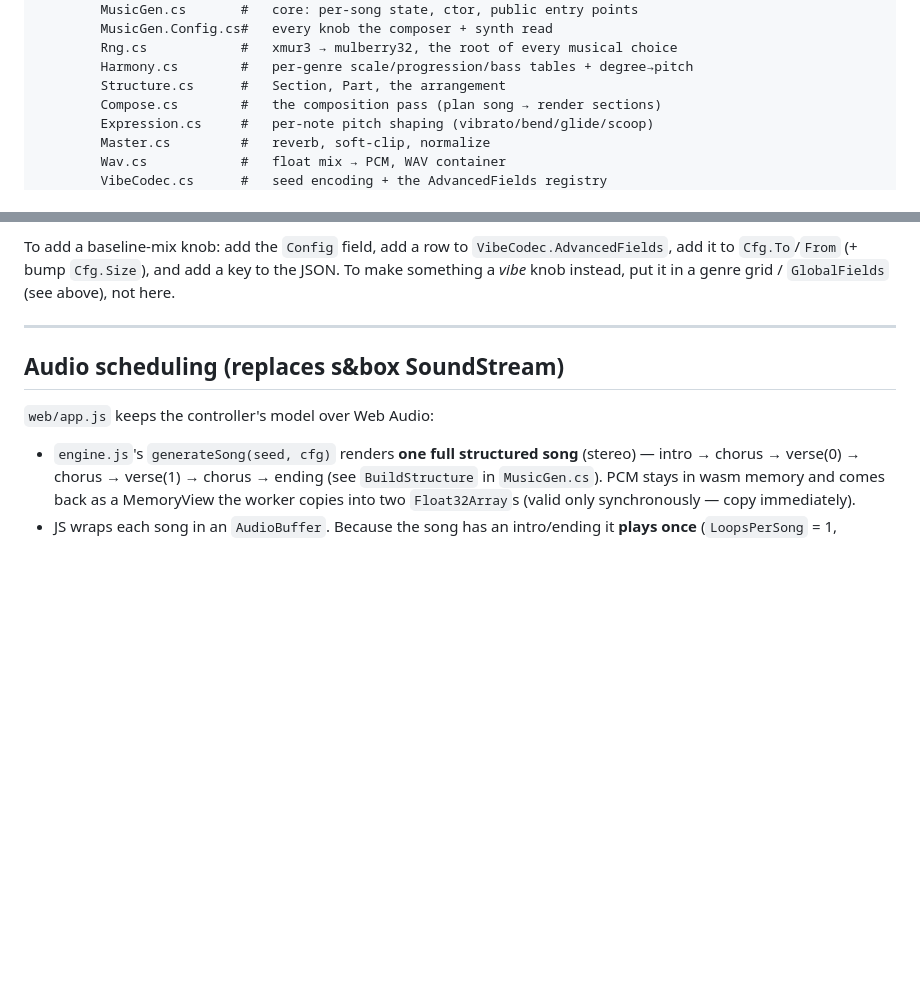
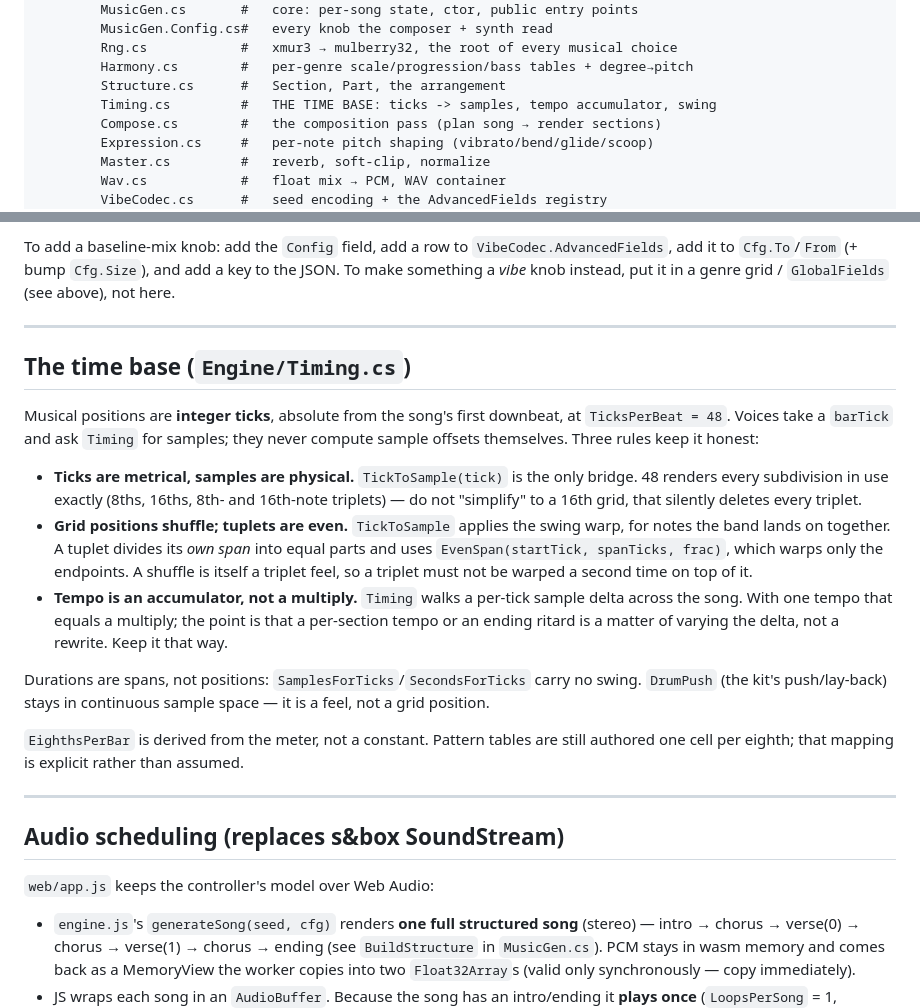
Before and after one commit to Gamah/skafinity, a Markdown page: CLAUDE.md, 2 parts joined by grey strips. Drawn GitHub-style; blank space fills up the shorter version.

Commit message:
PLAN.md: close rows 85 and 82; document the time base in CLAUDE.md

```diff
--- a/CLAUDE.md
+++ b/CLAUDE.md
@@ -78,6 +78,7 @@ skafinity/
         Rng.cs            #   xmur3 → mulberry32, the root of every musical choice
         Harmony.cs        #   per-genre scale/progression/bass tables + degree→pitch
         Structure.cs      #   Section, Part, the arrangement
+        Timing.cs         #   THE TIME BASE: ticks -> samples, tempo accumulator, swing
         Compose.cs        #   the composition pass (plan song → render sections)
         Expression.cs     #   per-note pitch shaping (vibrato/bend/glide/scoop)
         Master.cs         #   reverb, soft-clip, normalize
@@ -224,6 +225,32 @@ knob instead, put it in a genre grid / `GlobalFields` (see above), not here.
 
 ---
 
+## The time base (`Engine/Timing.cs`)
+
+Musical positions are **integer ticks**, absolute from the song's first downbeat, at
+`TicksPerBeat = 48`. Voices take a `barTick` and ask `Timing` for samples; they never compute
+sample offsets themselves. Three rules keep it honest:
+
+- **Ticks are metrical, samples are physical.** `TickToSample(tick)` is the only bridge. 48
+  renders every subdivision in use exactly (8ths, 16ths, 8th- and 16th-note triplets) — do not
+  "simplify" to a 16th grid, that silently deletes every triplet.
+- **Grid positions shuffle; tuplets are even.** `TickToSample` applies the swing warp, for
+  notes the band lands on together. A tuplet divides its *own span* into equal parts and uses
+  `EvenSpan(startTick, spanTicks, frac)`, which warps only the endpoints. A shuffle is itself
+  a triplet feel, so a triplet must not be warped a second time on top of it.
+- **Tempo is an accumulator, not a multiply.** `Timing` walks a per-tick sample delta across
+  the song. With one tempo that equals a multiply; the point is that a per-section tempo or an
+  ending ritard is a matter of varying the delta, not a rewrite. Keep it that way.
+
+Durations are spans, not positions: `SamplesForTicks`/`SecondsForTicks` carry no swing.
+`DrumPush` (the kit's push/lay-back) stays in continuous sample space — it is a feel, not a
+grid position.
+
+`EighthsPerBar` is derived from the meter, not a constant. Pattern tables are still authored
+one cell per eighth; that mapping is explicit rather than assumed.
+
+---
+
 ## Audio scheduling (replaces s&box SoundStream)
 
 `web/app.js` keeps the controller's model over Web Audio:
```
Also changed, not shown: PLAN.md (+6 -8 lines).
